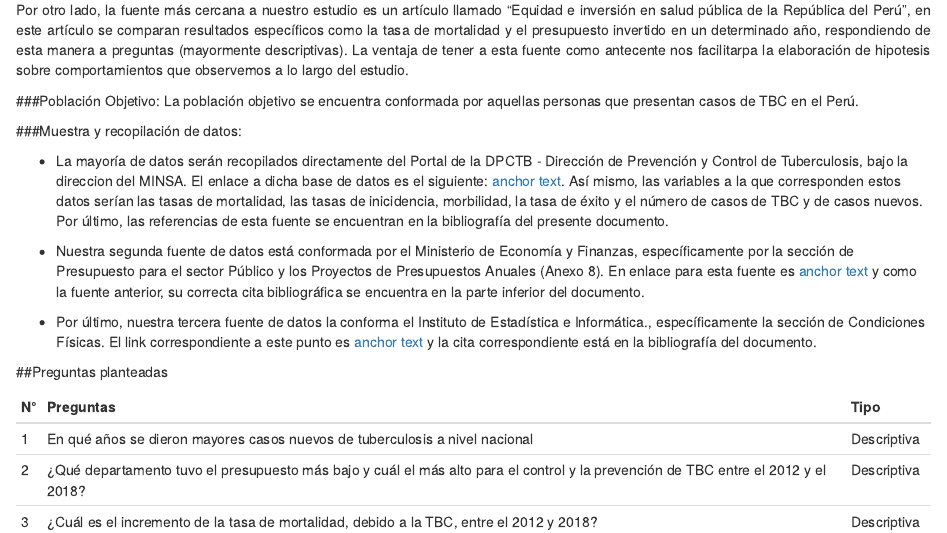
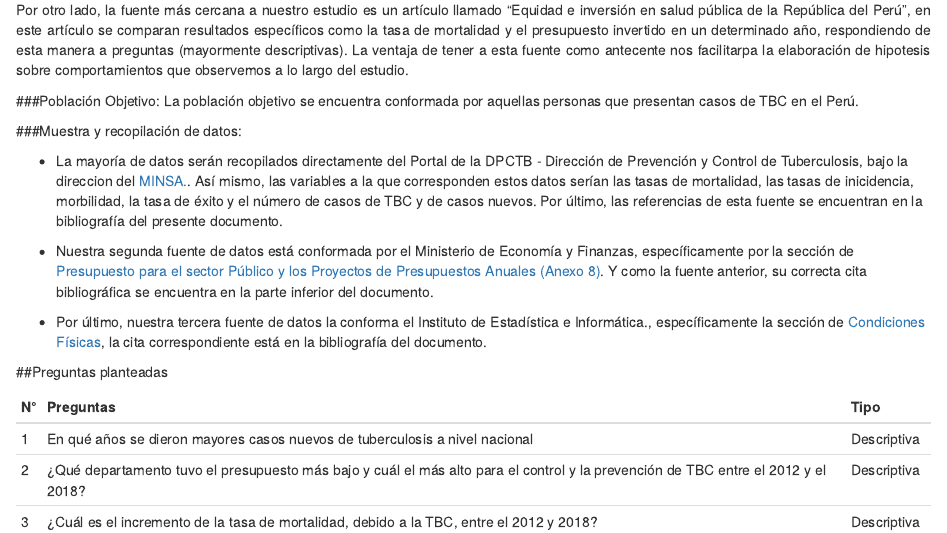
Before and after one commit to NathalyDM/Estadistica-proyecto-TBC, an R Markdown document (Segunda entrega final.Rmd): the page in a window 1100 px wide, from 1520 px down. Rendered offline with R 4.5, knitr and Pandoc, with nearby package versions.

Commit message:
Update Segunda entrega final.Rmd

```diff
--- a/Segunda entrega final.Rmd
+++ b/Segunda entrega final.Rmd
@@ -56,11 +56,11 @@ output: html_document
 La población objetivo se encuentra conformada por aquellas personas que presentan casos de TBC en el Perú.
 
 ###Muestra y recopilación de datos:
-<p style="text-align: justify;">- La mayoría de datos serán recopilados directamente del Portal de la DPCTB - Dirección de Prevención y Control de Tuberculosis, bajo la direccion del MINSA. El enlace a dicha base de datos es el siguiente: <a href=”http://www.tuberculosis.minsa.gob.pe/DashboardDPCTB/PerfilTB.aspx”>anchor text</a>. Así mismo, las variables a la que corresponden estos datos serían las tasas de mortalidad, las tasas de inicidencia,  morbilidad, la tasa de éxito y el número de casos de TBC y de casos nuevos. Por último, las referencias de esta fuente se encuentran en la bibliografía del presente documento.</p>
+<p style="text-align: justify;">- La mayoría de datos serán recopilados directamente del Portal de la DPCTB - Dirección de Prevención y Control de Tuberculosis, bajo la direccion del  <a href=”http://www.tuberculosis.minsa.gob.pe/DashboardDPCTB/PerfilTB.aspx”>MINSA.</a>. Así mismo, las variables a la que corresponden estos datos serían las tasas de mortalidad, las tasas de inicidencia,  morbilidad, la tasa de éxito y el número de casos de TBC y de casos nuevos. Por último, las referencias de esta fuente se encuentran en la bibliografía del presente documento.</p>
 
-<p style="text-align: justify;">- Nuestra segunda fuente de datos está conformada por el Ministerio de Economía y Finanzas, específicamente por la sección de Presupuesto para el sector Público y los Proyectos de Presupuestos Anuales (Anexo 8). En enlace para esta fuente es <a href=”https://www.mef.gob.pe/es/presupuesto-del-sector-publico/proyecto-de-presupuesto”>anchor text</a> y como la fuente anterior, su correcta cita bibliográfica se encuentra en la parte inferior del documento.</p>
+<p style="text-align: justify;">- Nuestra segunda fuente de datos está conformada por el Ministerio de Economía y Finanzas, específicamente por la sección de <a href=”https://www.mef.gob.pe/es/presupuesto-del-sector-publico/proyecto-de-presupuesto”>Presupuesto para el sector Público y los Proyectos de Presupuestos Anuales (Anexo 8)</a>. Y como la fuente anterior, su correcta cita bibliográfica se encuentra en la parte inferior del documento.</p>
 
-<p style="text-align: justify;">- Por último, nuestra tercera fuente de datos la conforma el Instituto de Estadística e Informática., específicamente la sección de Condiciones Físicas. El link correspondiente a este punto es  <a href=”https://www.inei.gob.pe/estadisticas/indice-tematico/a1-condiciones-fisicas-10234/>anchor text</a> y la cita correspondiente está en la bibliografía del documento.</p>
+<p style="text-align: justify;">- Por último, nuestra tercera fuente de datos la conforma el Instituto de Estadística e Informática., específicamente la sección de <a href=”https://www.inei.gob.pe/estadisticas/indice-tematico/a1-condiciones-fisicas-10234/>Condiciones Físicas</a>, la cita correspondiente está en la bibliografía del documento.</p>
 
 ##Preguntas planteadas
 
```
